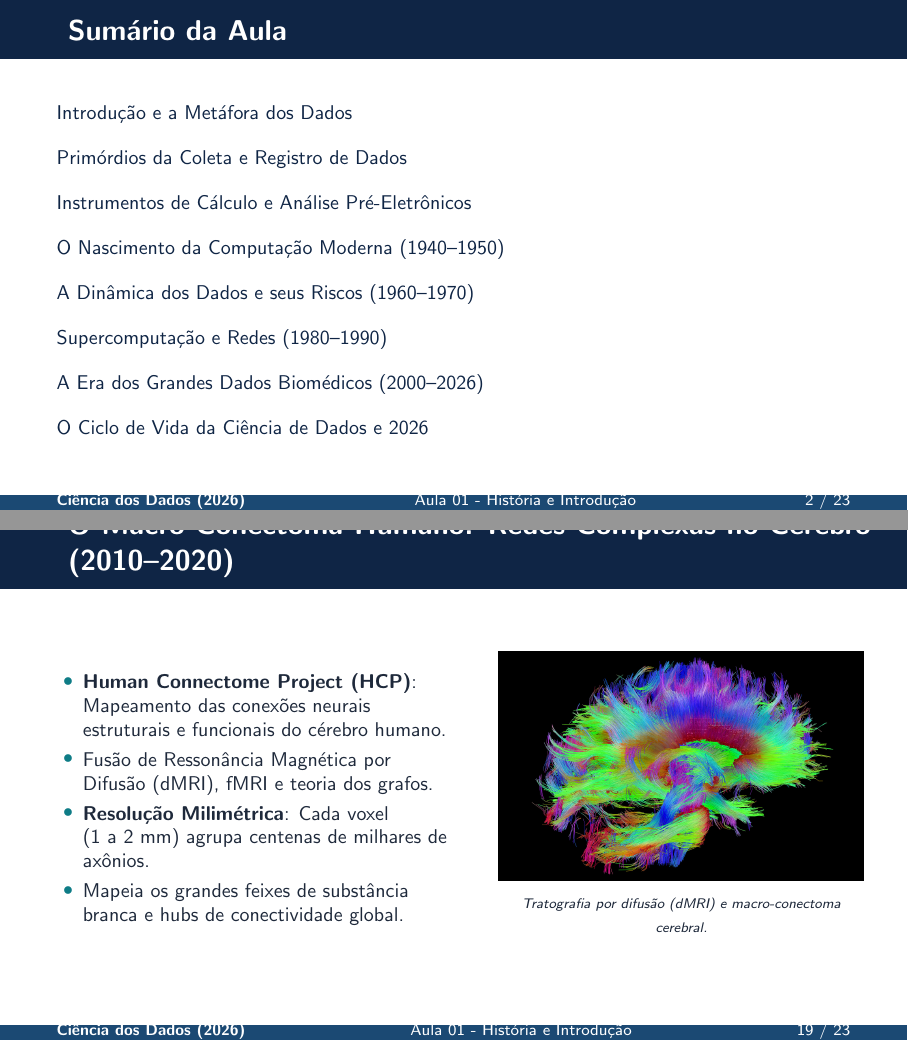
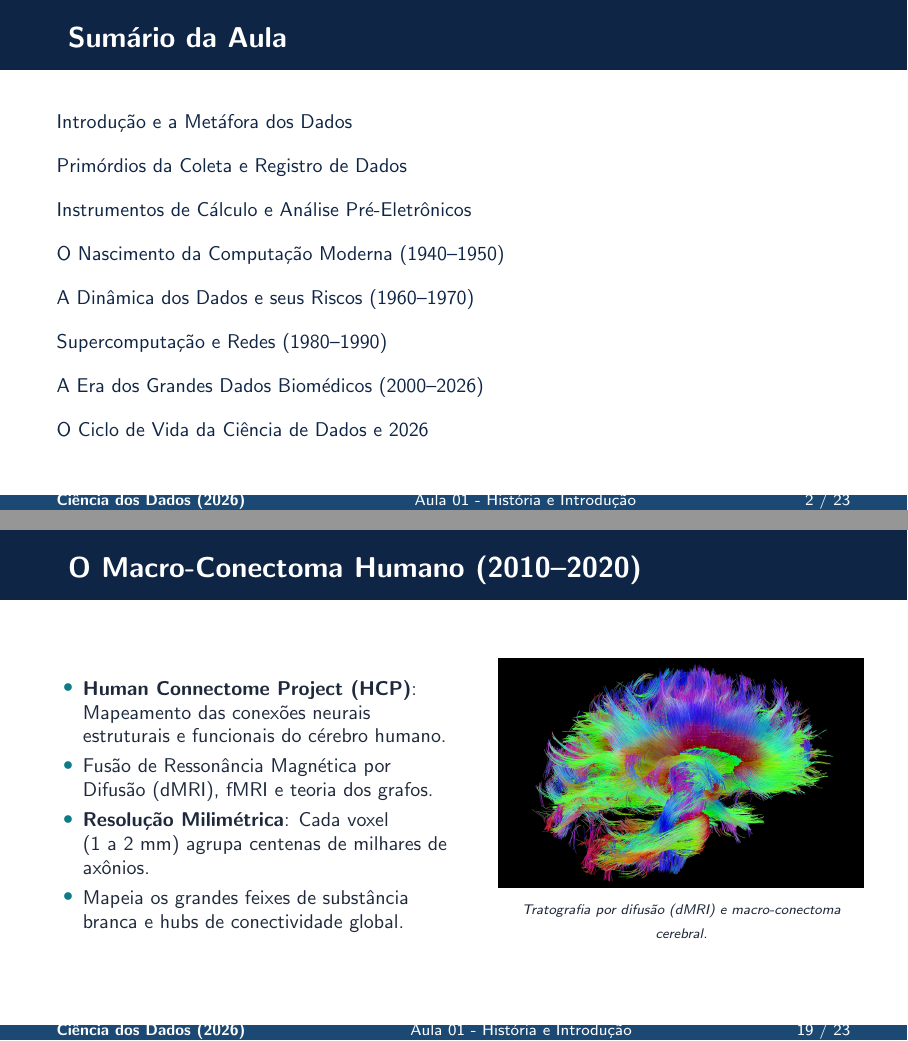
Before and after one commit to neylemkeunesp/CienciaDados2026, LaTeX slides (Aula01/slides_aula01.tex, which reads slides/style/beamer_theme_cienciadados2026.sty): pages 2 and 19 of 23, joined at a grey line. Compiled offline with pdfLaTeX.

Commit message:
fix(slides): ajustar padding e alinhamento do frametitle nas laminas e harmonizar titulo do macroconectoma

```diff
--- a/Aula01/slides_aula01.tex
+++ b/Aula01/slides_aula01.tex
@@ -338,7 +338,7 @@
   \end{columns}
 \end{frame}
 
-\begin{frame}{O Macro-Conectoma Humano: Redes Complexas no Cérebro (2010--2020)}
+\begin{frame}{O Macro-Conectoma Humano (2010--2020)}
   \begin{columns}
     \begin{column}{0.52\textwidth}
       \begin{itemize}
--- a/slides/style/beamer_theme_cienciadados2026.sty
+++ b/slides/style/beamer_theme_cienciadados2026.sty
@@ -45,11 +45,14 @@
 % Cabeçalho do frame
 \setbeamertemplate{frametitle}{%
   \nointerlineskip%
-  \begin{beamercolorbox}[wd=\paperwidth,ht=3.2ex,dp=1.4ex,leftskip=1.2cm]{frametitle}
-    \strut\textbf{\insertframetitle}\strut
+  \begin{beamercolorbox}[wd=\paperwidth,leftskip=1.2cm,rightskip=1.2cm]{frametitle}
+    \vskip0.9ex%
+    {\usebeamerfont{frametitle}\textbf{\insertframetitle}\strut}%
     \ifx\insertframesubtitle\@empty\else%
-      {\small\normalfont\space\textbar\space\textit{\insertframesubtitle}}%
+      \par\vskip0.2ex%
+      {\footnotesize\normalfont\color{cdBgLight}\textit{\insertframesubtitle}\strut}%
     \fi%
+    \vskip0.9ex%
   \end{beamercolorbox}%
 }
 
```
Also changed, not shown: Aula02/slides_aula02.pdf, Aula03/slides_aula03.pdf, Aula04/slides_aula04.pdf, Aula05/slides_aula05.pdf, Aula06/slides_aula06.pdf, Aula07/slides_aula07.pdf, Aula08/slides_aula08.pdf, Aula09/slides_aula09.pdf, Aula10/slides_aula10.pdf, Aula11/slides_aula11.pdf, Aula12/slides_aula12.pdf, Aula13/slides_aula13.pdf, Aula14/slides_aula14.pdf, pdf_slides/Aula01_Introducao_Historia.pdf (deleted), 14 more files, 2 other files.
